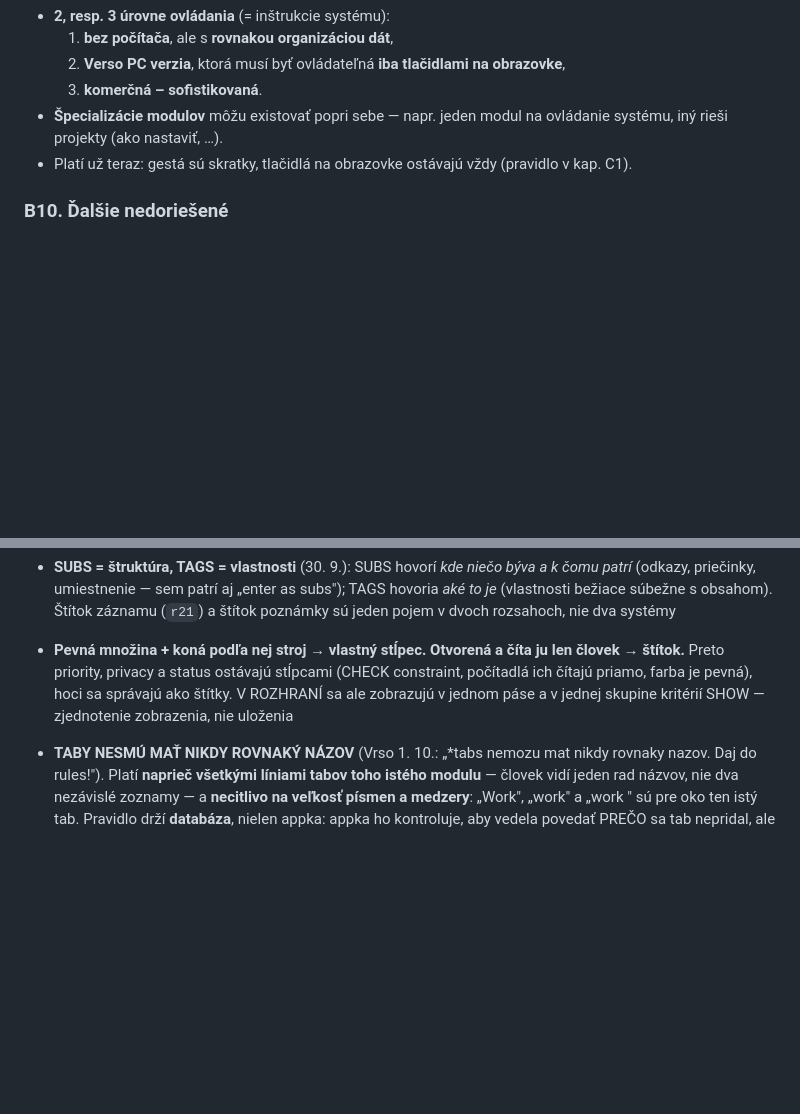
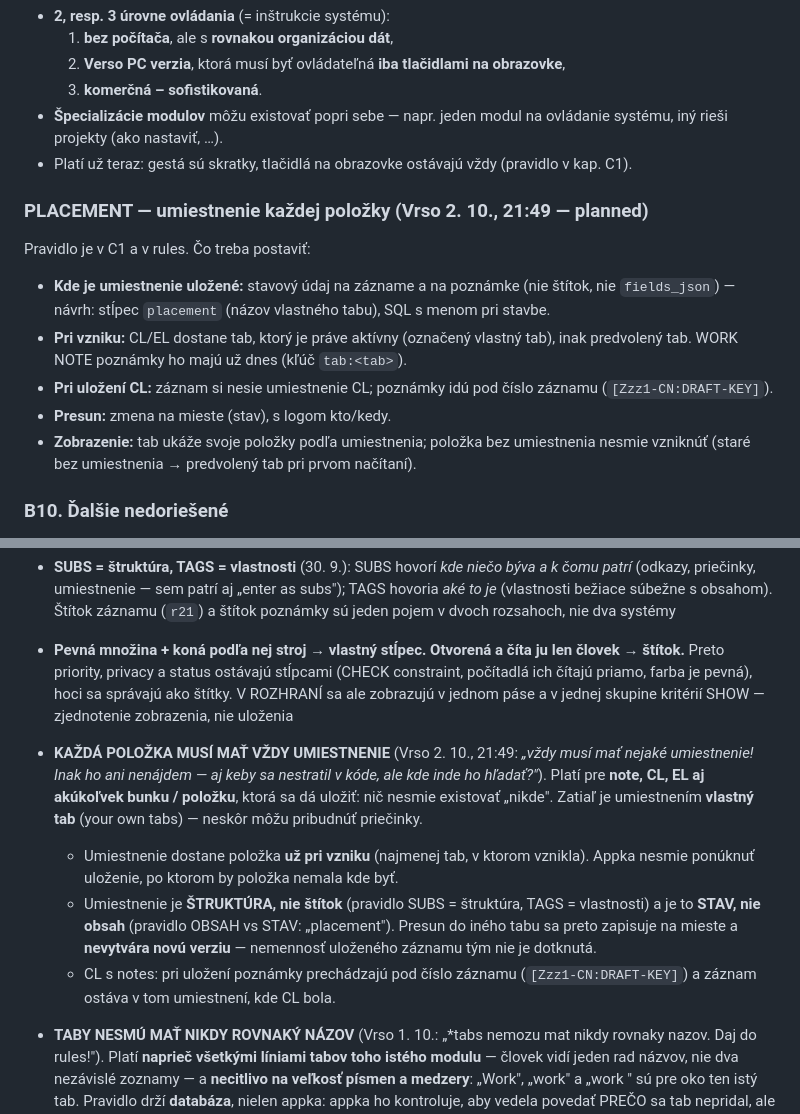
Before and after one commit to Versoproject/0, a Markdown page: VERSO-BACKLOG.md, 2 parts joined by grey strips. Drawn GitHub-style; blank space fills up the shorter version.

```diff
--- a/VERSO-BACKLOG.md
+++ b/VERSO-BACKLOG.md
@@ -437,6 +437,18 @@ Zapísané tak, ako to Vrso povedal; nič z toho sa zatiaľ nestavia.
   rieši projekty (ako nastaviť, …).
 - Platí už teraz: gestá sú skratky, tlačidlá na obrazovke ostávajú vždy (pravidlo v kap. C1).
 
+### PLACEMENT — umiestnenie každej položky (Vrso 2. 10., 21:49 — planned)
+
+Pravidlo je v C1 a v rules. Čo treba postaviť:
+- **Kde je umiestnenie uložené:** stavový údaj na zázname a na poznámke (nie štítok, nie `fields_json`)
+  — návrh: stĺpec `placement` (názov vlastného tabu), SQL s menom pri stavbe.
+- **Pri vzniku:** CL/EL dostane tab, ktorý je práve aktívny (označený vlastný tab), inak predvolený tab.
+  WORK NOTE poznámky ho majú už dnes (kľúč `tab:<tab>`).
+- **Pri uložení CL:** záznam si nesie umiestnenie CL; poznámky idú pod číslo záznamu (`[Zzz1-CN:DRAFT-KEY]`).
+- **Presun:** zmena na mieste (stav), s logom kto/kedy.
+- **Zobrazenie:** tab ukáže svoje položky podľa umiestnenia; položka bez umiestnenia nesmie vzniknúť
+  (staré bez umiestnenia → predvolený tab pri prvom načítaní).
+
 ### B10. Ďalšie nedoriešené
 
 - **Zápis do záznamu BEZ razenia novej verzie** — už tri veci to potrebujú: status na entry, owner gate
@@ -517,6 +529,17 @@ authorized repository set"*; čítať sa dá, pushovať nie. Nie je to chyba kó
   Preto priority, privacy a status ostávajú stĺpcami (CHECK constraint, počítadlá ich čítajú priamo,
   farba je pevná), hoci sa správajú ako štítky. V ROZHRANÍ sa ale zobrazujú v jednom páse a v jednej
   skupine kritérií SHOW — zjednotenie zobrazenia, nie uloženia
+- **KAŽDÁ POLOŽKA MUSÍ MAŤ VŽDY UMIESTNENIE** (Vrso 2. 10., 21:49: *„vždy musí mať nejaké umiestnenie!
+  Inak ho ani nenájdem — aj keby sa nestratil v kóde, ale kde inde ho hľadať?"*). Platí pre **note, CL,
+  EL aj akúkoľvek bunku / položku**, ktorá sa dá uložiť: nič nesmie existovať „nikde". Zatiaľ je
+  umiestnením **vlastný tab** (your own tabs) — neskôr môžu pribudnúť priečinky.
+  - Umiestnenie dostane položka **už pri vzniku** (najmenej tab, v ktorom vznikla). Appka nesmie ponúknuť
+    uloženie, po ktorom by položka nemala kde byť.
+  - Umiestnenie je **ŠTRUKTÚRA, nie štítok** (pravidlo SUBS = štruktúra, TAGS = vlastnosti) a je to
+    **STAV, nie obsah** (pravidlo OBSAH vs STAV: „placement"). Presun do iného tabu sa preto zapisuje na
+    mieste a **nevytvára novú verziu** — nemennosť uloženého záznamu tým nie je dotknutá.
+  - CL s notes: pri uložení poznámky prechádzajú pod číslo záznamu (`[Zzz1-CN:DRAFT-KEY]`) a záznam
+    ostáva v tom umiestnení, kde CL bola.
 - **TABY NESMÚ MAŤ NIKDY ROVNAKÝ NÁZOV** (Vrso 1. 10.: „*tabs nemozu mat nikdy rovnaky nazov. Daj do
   rules!"). Platí **naprieč všetkými líniami tabov toho istého modulu** — človek vidí jeden rad názvov,
   nie dva nezávislé zoznamy — a **necitlivo na veľkosť písmen a medzery**: „Work", „work" a „work " sú
```
Also changed, not shown: VERSO-HLAVNE-INSTRUKCIE.md (+14 -1 lines).
